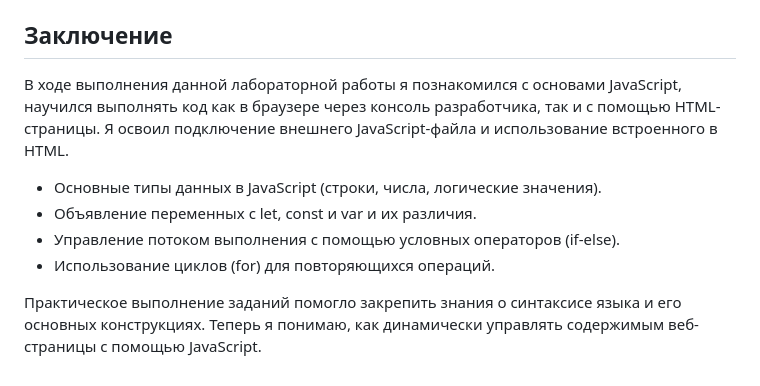
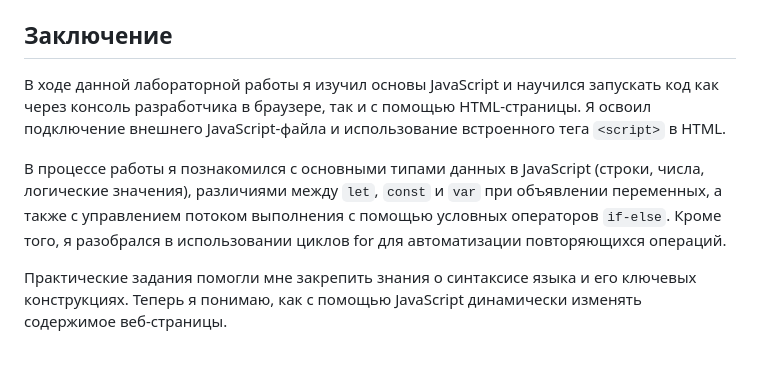
Before and after one commit to Eredin1272/JavaScript, a Markdown page: Lab1 Britcov_Egor/fan.md, the part around the change. GitHub-like rendering.

```diff
--- a/Lab1 Britcov_Egor/fan.md
+++ b/Lab1 Britcov_Egor/fan.md
@@ -99,11 +99,8 @@
 
 
 ## Заключение
-В ходе выполнения данной лабораторной работы я познакомился с основами JavaScript, научился выполнять код как в браузере через консоль разработчика, так и с помощью HTML-страницы. Я освоил подключение внешнего JavaScript-файла и использование встроенного <script> в HTML.
+В ходе данной лабораторной работы я изучил основы JavaScript и научился запускать код как через консоль разработчика в браузере, так и с помощью HTML-страницы. Я освоил подключение внешнего JavaScript-файла и использование встроенного тега `<script>` в HTML.
 
-- Основные типы данных в JavaScript (строки, числа, логические значения).
-- Объявление переменных с let, const и var и их различия.
-- Управление потоком выполнения с помощью условных операторов (if-else).
-- Использование циклов (for) для повторяющихся операций.
+В процессе работы я познакомился с основными типами данных в  JavaScript (строки, числа, логические значения), различиями между `let`, `const` и `var` при объявлении переменных, а также с управлением потоком выполнения с помощью условных операторов `if-else`. Кроме того, я разобрался в использовании циклов for для автоматизации повторяющихся операций.
 
-Практическое выполнение заданий помогло закрепить знания о синтаксисе языка и его основных конструкциях. Теперь я понимаю, как динамически управлять содержимым веб-страницы с помощью JavaScript.
+Практические задания помогли мне закрепить знания о синтаксисе языка и его ключевых конструкциях. Теперь я понимаю, как с помощью JavaScript динамически изменять содержимое веб-страницы.
```
